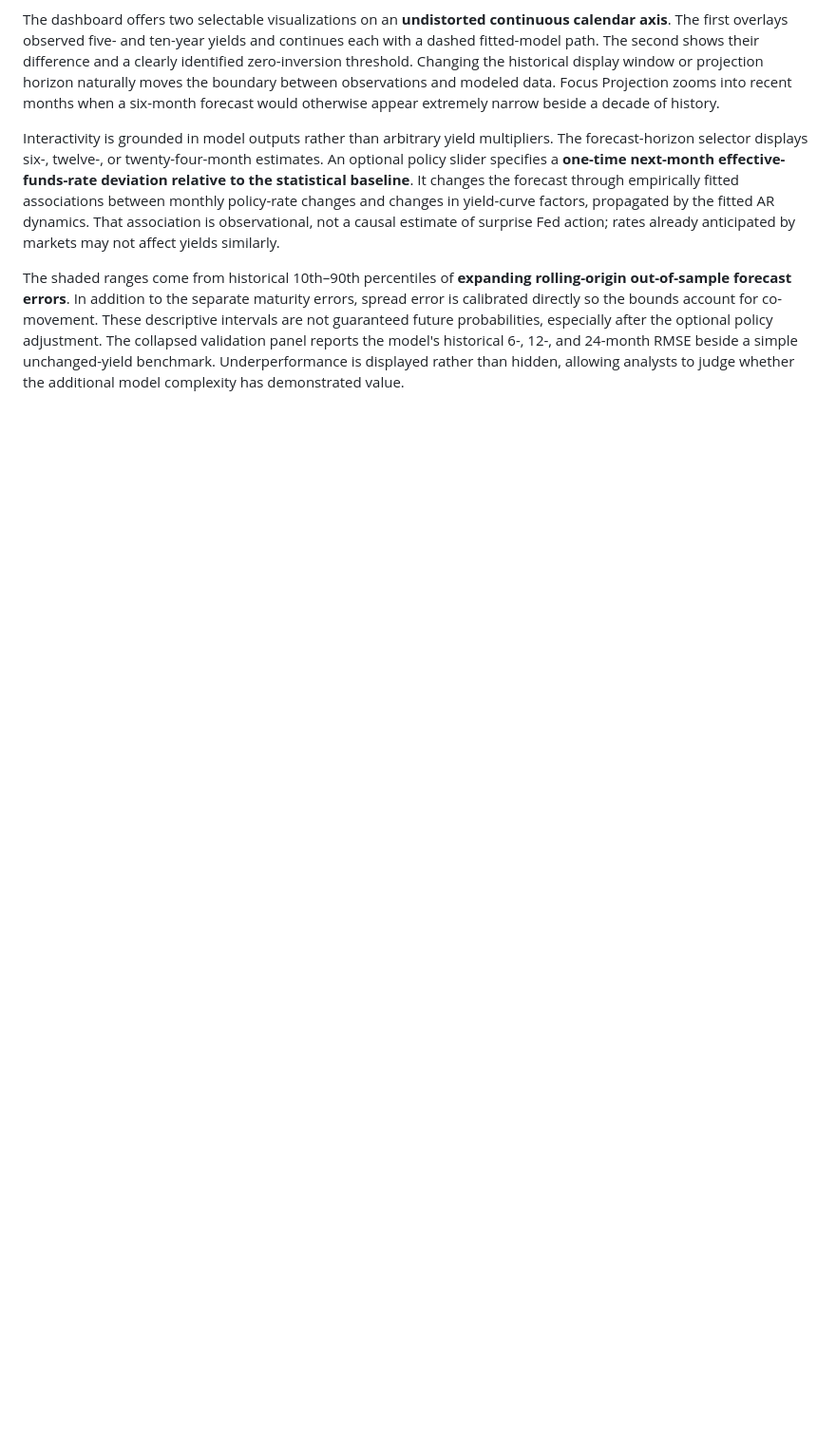
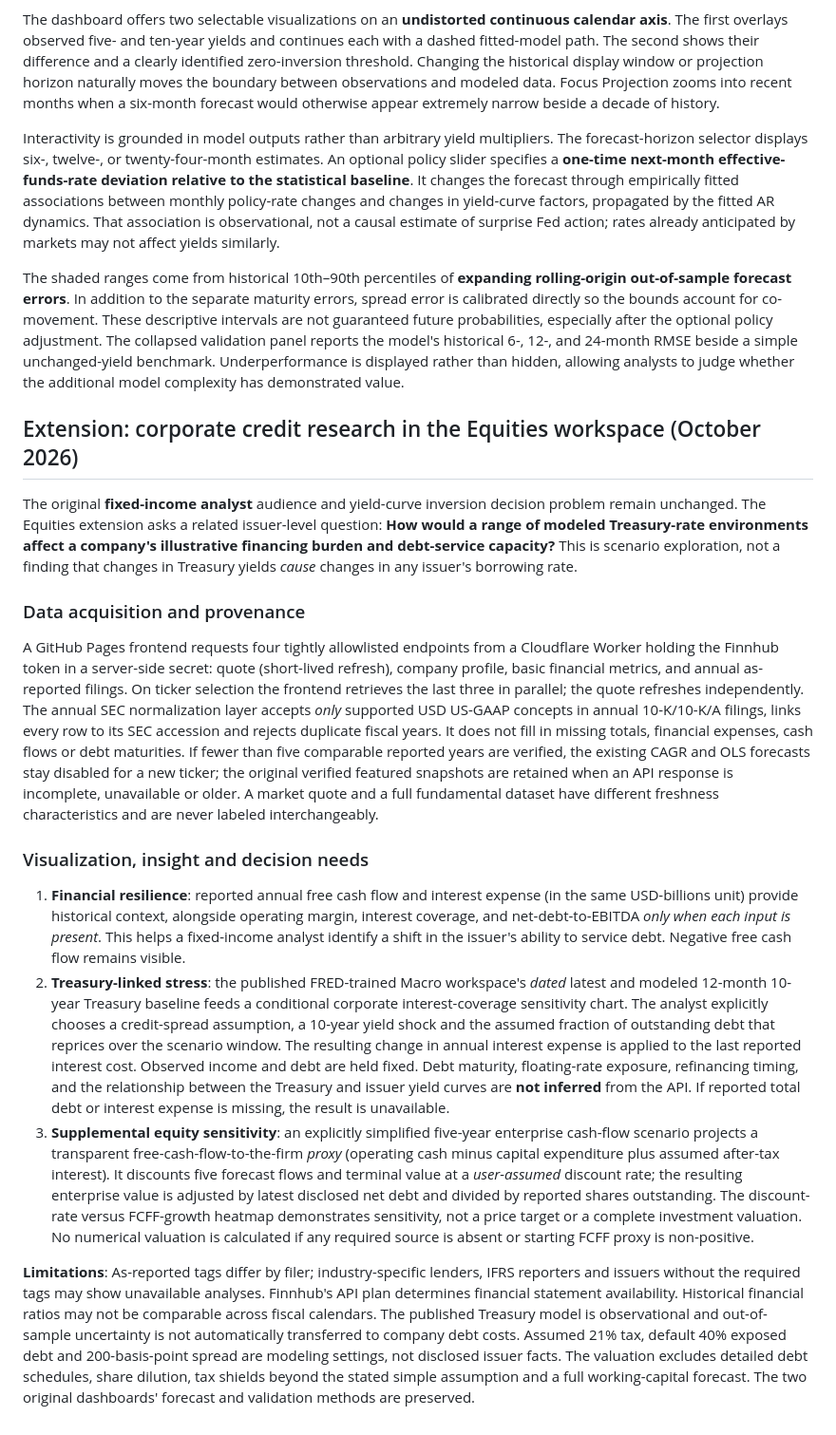
Before and after one commit to Jaruso/finc-560, a Markdown page: src/assignments/week_06_design.md, the part around the change. Shown at 95% size. GitHub-like rendering; blank space fills up the shorter version.

Commit message:
Document audience, financial provenance and decision needs for equity research extension

```diff
--- a/src/assignments/week_06_design.md
+++ b/src/assignments/week_06_design.md
@@ -13,3 +13,19 @@ The dashboard offers two selectable visualizations on an **undistorted continuou
 Interactivity is grounded in model outputs rather than arbitrary yield multipliers. The forecast-horizon selector displays six-, twelve-, or twenty-four-month estimates. An optional policy slider specifies a **one-time next-month effective-funds-rate deviation relative to the statistical baseline**. It changes the forecast through empirically fitted associations between monthly policy-rate changes and changes in yield-curve factors, propagated by the fitted AR dynamics. That association is observational, not a causal estimate of surprise Fed action; rates already anticipated by markets may not affect yields similarly.
 
 The shaded ranges come from historical 10th–90th percentiles of **expanding rolling-origin out-of-sample forecast errors**. In addition to the separate maturity errors, spread error is calibrated directly so the bounds account for co-movement. These descriptive intervals are not guaranteed future probabilities, especially after the optional policy adjustment. The collapsed validation panel reports the model's historical 6-, 12-, and 24-month RMSE beside a simple unchanged-yield benchmark. Underperformance is displayed rather than hidden, allowing analysts to judge whether the additional model complexity has demonstrated value.
+
+
+## Extension: corporate credit research in the Equities workspace (October 2026)
+
+The original **fixed-income analyst** audience and yield-curve inversion decision problem remain unchanged. The Equities extension asks a related issuer-level question: **How would a range of modeled Treasury-rate environments affect a company's illustrative financing burden and debt-service capacity?** This is scenario exploration, not a finding that changes in Treasury yields *cause* changes in any issuer's borrowing rate.
+
+### Data acquisition and provenance
+A GitHub Pages frontend requests four tightly allowlisted endpoints from a Cloudflare Worker holding the Finnhub token in a server-side secret: quote (short-lived refresh), company profile, basic financial metrics, and annual as-reported filings. On ticker selection the frontend retrieves the last three in parallel; the quote refreshes independently. The annual SEC normalization layer accepts *only* supported USD US-GAAP concepts in annual 10-K/10-K/A filings, links every row to its SEC accession and rejects duplicate fiscal years. It does not fill in missing totals, financial expenses, cash flows or debt maturities. If fewer than five comparable reported years are verified, the existing CAGR and OLS forecasts stay disabled for a new ticker; the original verified featured snapshots are retained when an API response is incomplete, unavailable or older. A market quote and a full fundamental dataset have different freshness characteristics and are never labeled interchangeably.
+
+### Visualization, insight and decision needs
+
+1. **Financial resilience**: reported annual free cash flow and interest expense (in the same USD-billions unit) provide historical context, alongside operating margin, interest coverage, and net-debt-to-EBITDA *only when each input is present*. This helps a fixed-income analyst identify a shift in the issuer's ability to service debt. Negative free cash flow remains visible.
+2. **Treasury-linked stress**: the published FRED-trained Macro workspace's *dated* latest and modeled 12-month 10-year Treasury baseline feeds a conditional corporate interest-coverage sensitivity chart. The analyst explicitly chooses a credit-spread assumption, a 10-year yield shock and the assumed fraction of outstanding debt that reprices over the scenario window. The resulting change in annual interest expense is applied to the last reported interest cost. Observed income and debt are held fixed. Debt maturity, floating-rate exposure, refinancing timing, and the relationship between the Treasury and issuer yield curves are **not inferred** from the API. If reported total debt or interest expense is missing, the result is unavailable.
+3. **Supplemental equity sensitivity**: an explicitly simplified five-year enterprise cash-flow scenario projects a transparent free-cash-flow-to-the-firm *proxy* (operating cash minus capital expenditure plus assumed after-tax interest). It discounts five forecast flows and terminal value at a *user-assumed* discount rate; the resulting enterprise value is adjusted by latest disclosed net debt and divided by reported shares outstanding. The discount-rate versus FCFF-growth heatmap demonstrates sensitivity, not a price target or a complete investment valuation. No numerical valuation is calculated if any required source is absent or starting FCFF proxy is non-positive.
+
+**Limitations**: As-reported tags differ by filer; industry-specific lenders, IFRS reporters and issuers without the required tags may show unavailable analyses. Finnhub's API plan determines financial statement availability. Historical financial ratios may not be comparable across fiscal calendars. The published Treasury model is observational and out-of-sample uncertainty is not automatically transferred to company debt costs. Assumed 21% tax, default 40% exposed debt and 200-basis-point spread are modeling settings, not disclosed issuer facts. The valuation excludes detailed debt schedules, share dilution, tax shields beyond the stated simple assumption and a full working-capital forecast. The two original dashboards' forecast and validation methods are preserved.
```
